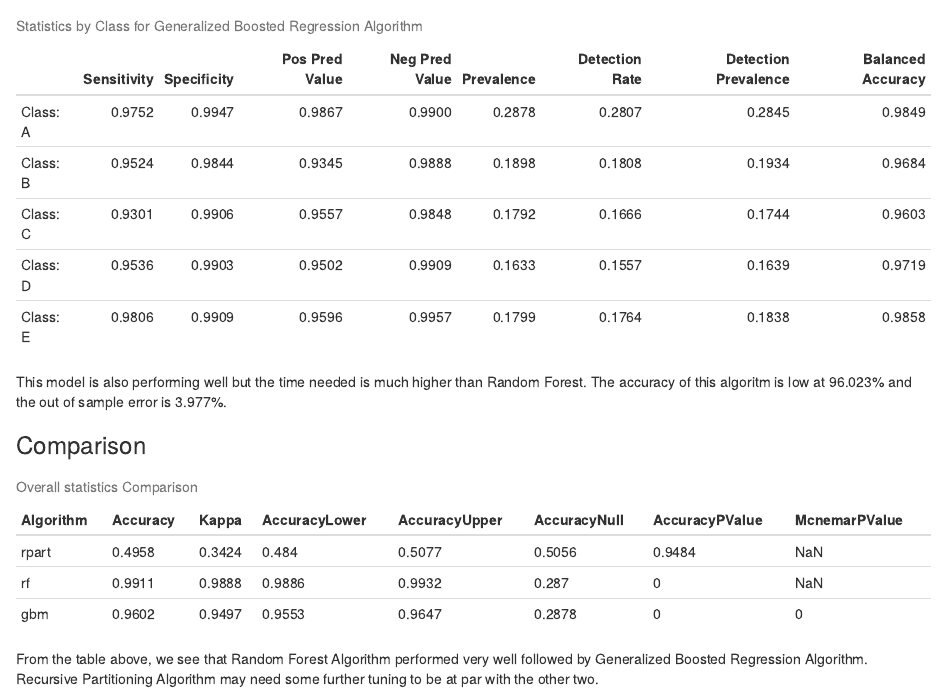
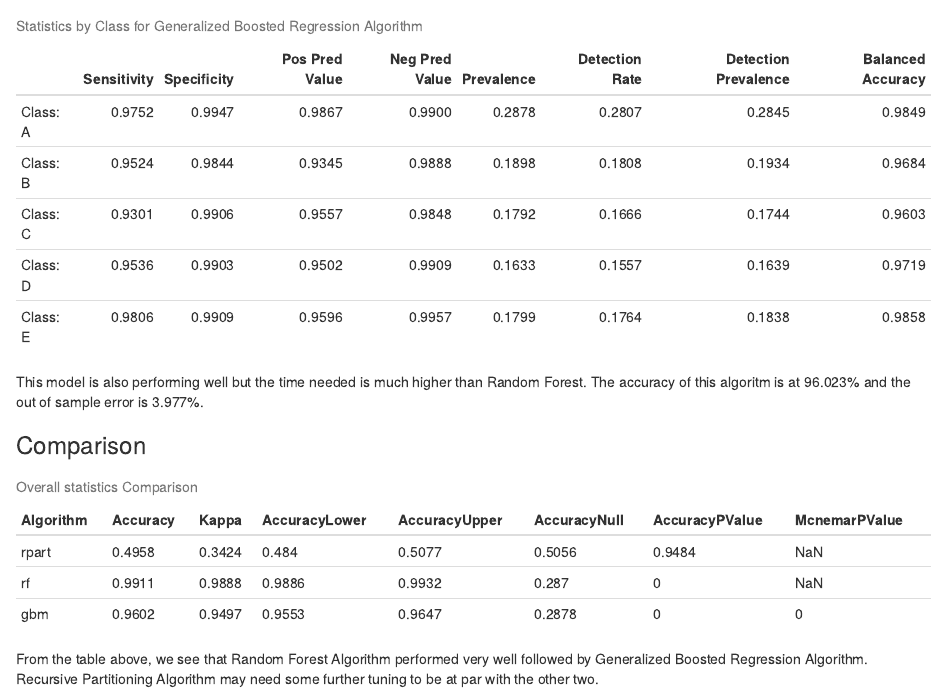
Before and after one commit to smjb/pml, an R Markdown document (fitbits.Rmd): the page in a window 1100 px wide, from 5520 px down. The pictures show the output file fitbits.html that the author committed with the source, opened offline.

Commit message:
text bugfix

````diff
--- a/fitbits.Rmd
+++ b/fitbits.Rmd
@@ -296,7 +296,7 @@ kable(round(cm_gbm$byClass,4), caption="Statistics by Class for Generalized Boos
 ```
 
 This model is also performing well but the time needed is much higher than Random Forest.
-The accuracy of this algoritm is low at `r paste0(round(cm_gbm$overall[1]*100,3),"%")` and the out of sample error is `r paste0(round((1-cm_gbm$overall[1])*100,3),"%")`.
+The accuracy of this algoritm is  at `r paste0(round(cm_gbm$overall[1]*100,3),"%")` and the out of sample error is `r paste0(round((1-cm_gbm$overall[1])*100,3),"%")`.
 
 ###Comparison
 
````
Also changed, not shown: fitbits.html.
